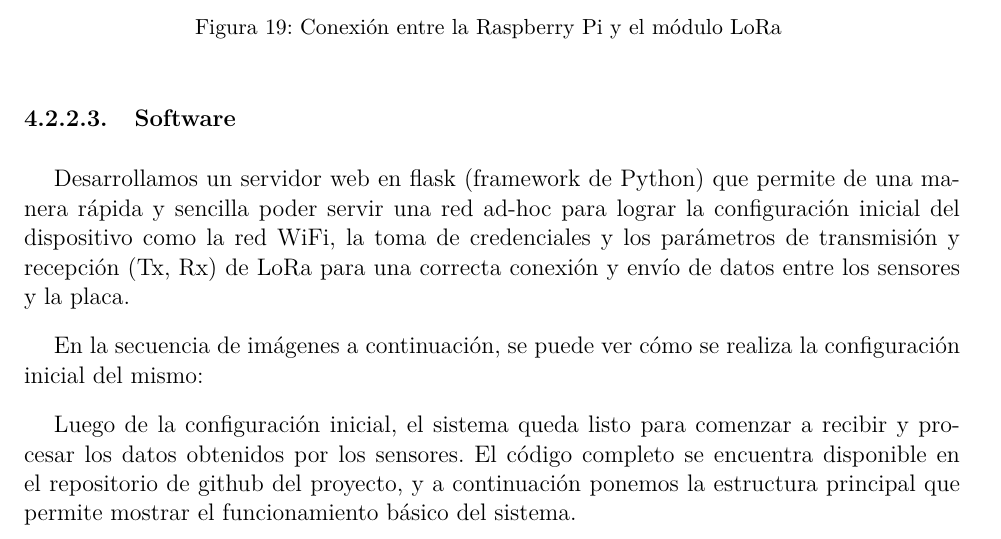
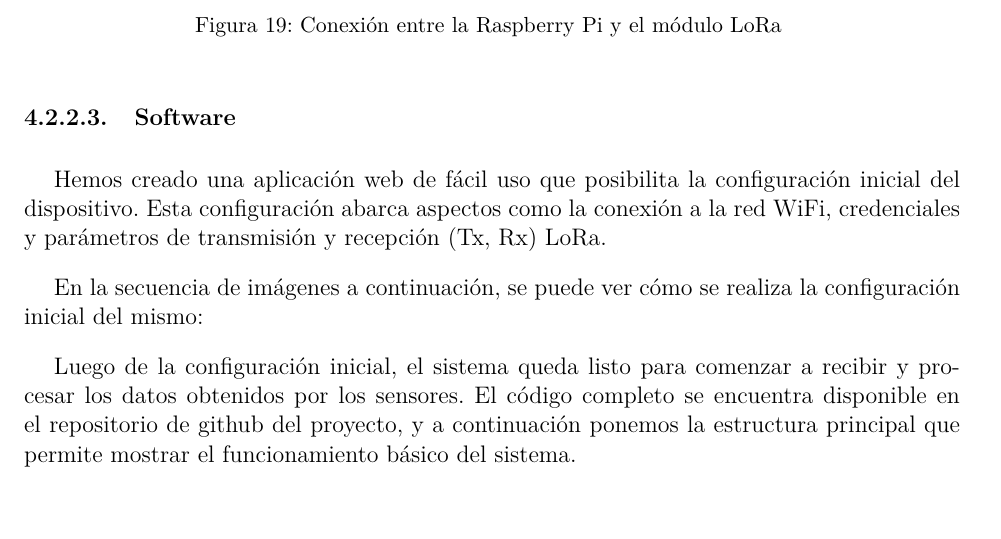
Before and after one commit to dsec-thesis/project_report, a LaTeX thesis (main.tex, which reads secciones/section_4/nodo_de_borde.tex): part of page 52 of 82, cut so that both start at the same text. Compiled offline with pdfLaTeX; a missing font is replaced by an installed copy or a similar font; a LaTeX package or settings file that is missing is left out.

Commit message:
refactor sentence

```diff
--- a/secciones/section_4/nodo_de_borde.tex
+++ b/secciones/section_4/nodo_de_borde.tex
@@ -36,7 +36,7 @@ Dado que nuestra Raspberry Pi 3 debe recibir y enviar mensajes a través de LoRa
 \insertimage[\label{concentrator_schematic}]{secciones/section_4/images/concentrator_schematic}{width=17cm}{Conexión entre la Raspberry Pi y el módulo LoRa}
 
 \subsubsubsection{Software}
-Desarrollamos un servidor web en flask (framework de Python) que permite de una manera rápida y sencilla poder servir una red ad-hoc para lograr la configuración inicial del dispositivo como la red WiFi, la toma de credenciales y los parámetros de transmisión y recepción (Tx, Rx) de LoRa para una correcta conexión y envío de datos entre los sensores y la placa.
+Hemos creado una aplicación web de fácil uso que posibilita la configuración inicial del dispositivo. Esta configuración abarca aspectos como la conexión a la red WiFi, credenciales y parámetros de transmisión y recepción (Tx, Rx) LoRa.
 
 En la secuencia de imágenes a continuación, se puede ver cómo se realiza la configuración inicial del mismo:
 
```
